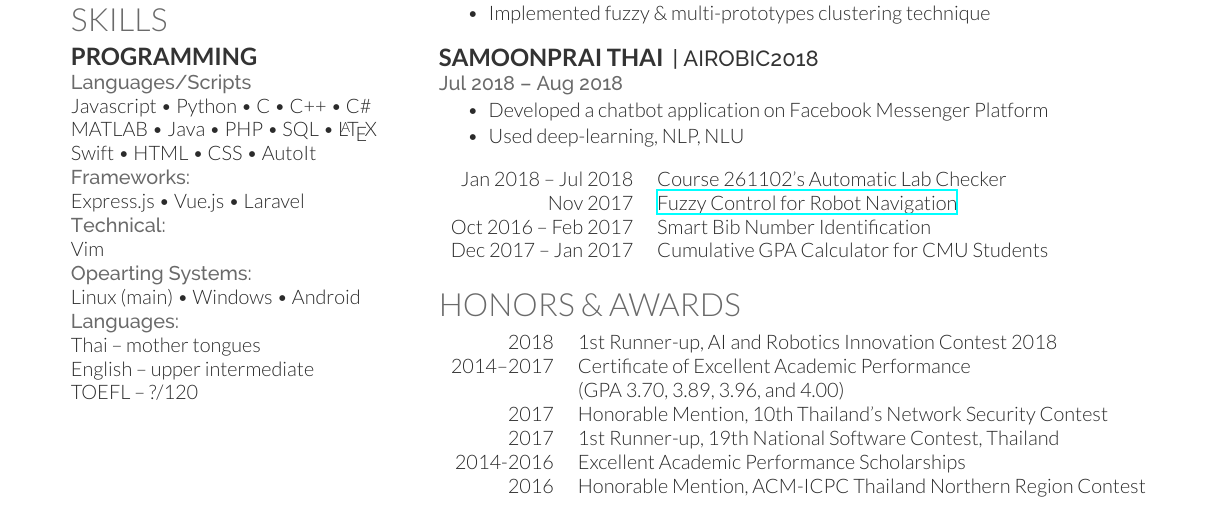
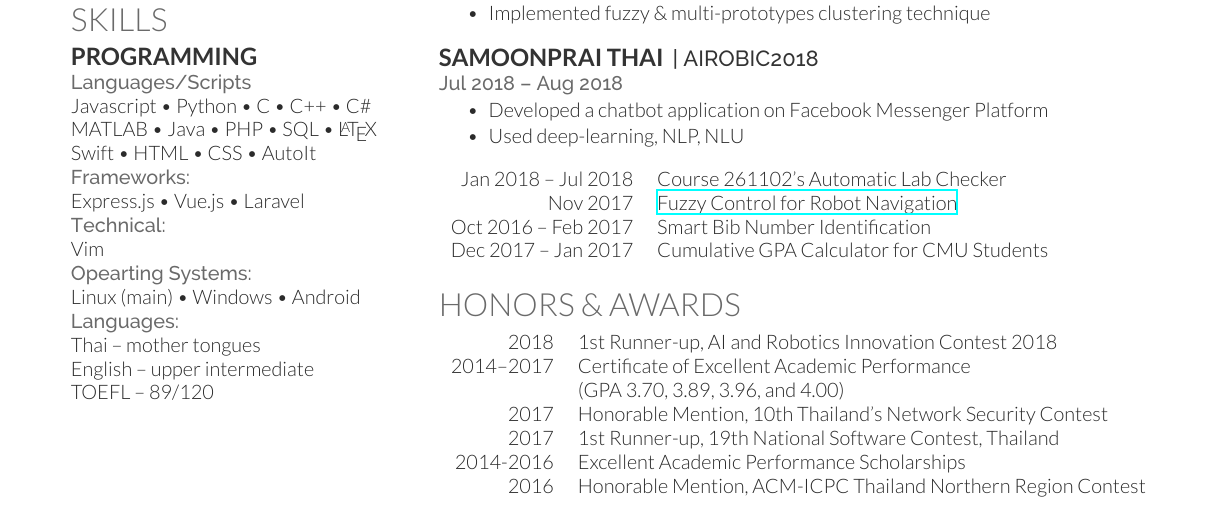
Before and after one commit to tmwatchanan/tmwatchanan.github.io, a LaTeX CV (resume.tex): part of the page, cut so that both start at the same text. Compiled offline with XeLaTeX.

Commit message:
Add the TOEFL score

```diff
--- a/resume.tex
+++ b/resume.tex
@@ -144,7 +144,7 @@ Linux (main) \textbullet{} Windows \textbullet{} Android
 \location{Languages:}
 Thai – mother tongues \\
 English – upper intermediate \\
-TOEFL – ?/120
+TOEFL – 89/120
 \sectionsep
 
 %%%%%%%%%%%%%%%%%%%%%%%%%%%%%%%%%%%%%%
```
Also changed, not shown: resume.pdf.
